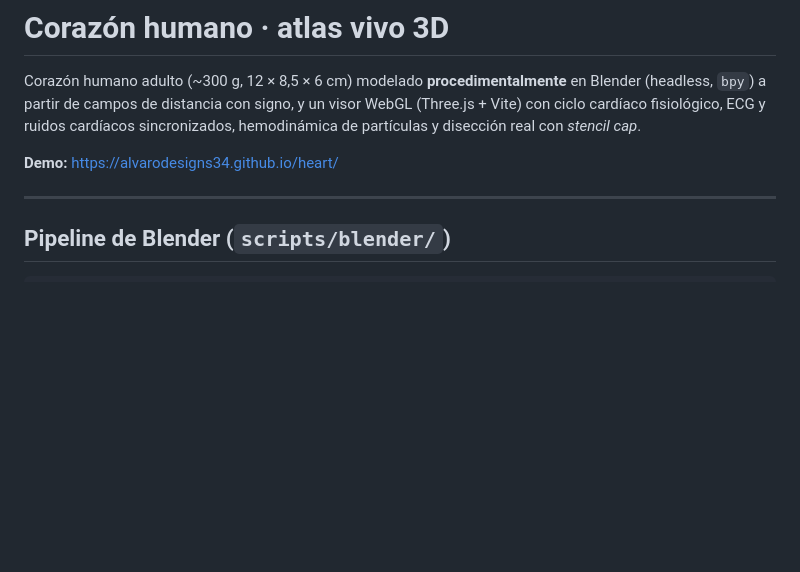
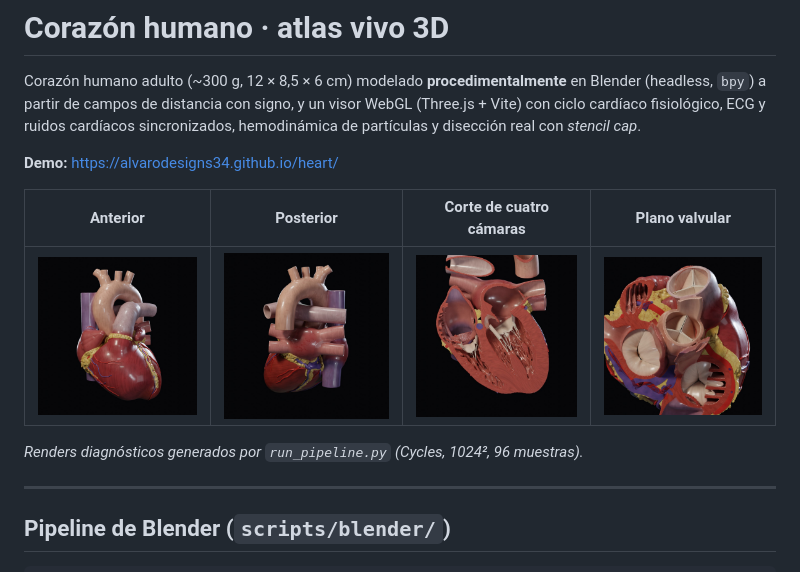
Before and after one commit to alvarodesigns34/heart, a Markdown page: README.md, the part around the change. Rendered like a GitHub page; pictures changed too: docs/renders/diag_01_anterior.jpg (added), docs/renders/diag_02_posterior.jpg (added), docs/renders/diag_03_cutaway_4chambers.jpg (added); blank space fills up the shorter version.

```diff
--- a/README.md
+++ b/README.md
@@ -6,6 +6,12 @@ con ciclo cardíaco fisiológico, ECG y ruidos cardíacos sincronizados, hemodin
 y disección real con *stencil cap*.
 
 **Demo:** https://alvarodesigns34.github.io/heart/
+
+| Anterior | Posterior | Corte de cuatro cámaras | Plano valvular |
+|---|---|---|---|
+| ![Vista anterior](docs/renders/diag_01_anterior.jpg) | ![Vista posterior](docs/renders/diag_02_posterior.jpg) | ![Corte de cuatro cámaras](docs/renders/diag_03_cutaway_4chambers.jpg) | ![Plano valvular](docs/renders/diag_04_valves_closeup.jpg) |
+
+*Renders diagnósticos generados por `run_pipeline.py` (Cycles, 1024², 96 muestras).*
 
 ---
 
```
Also changed, not shown: 1 other file.
